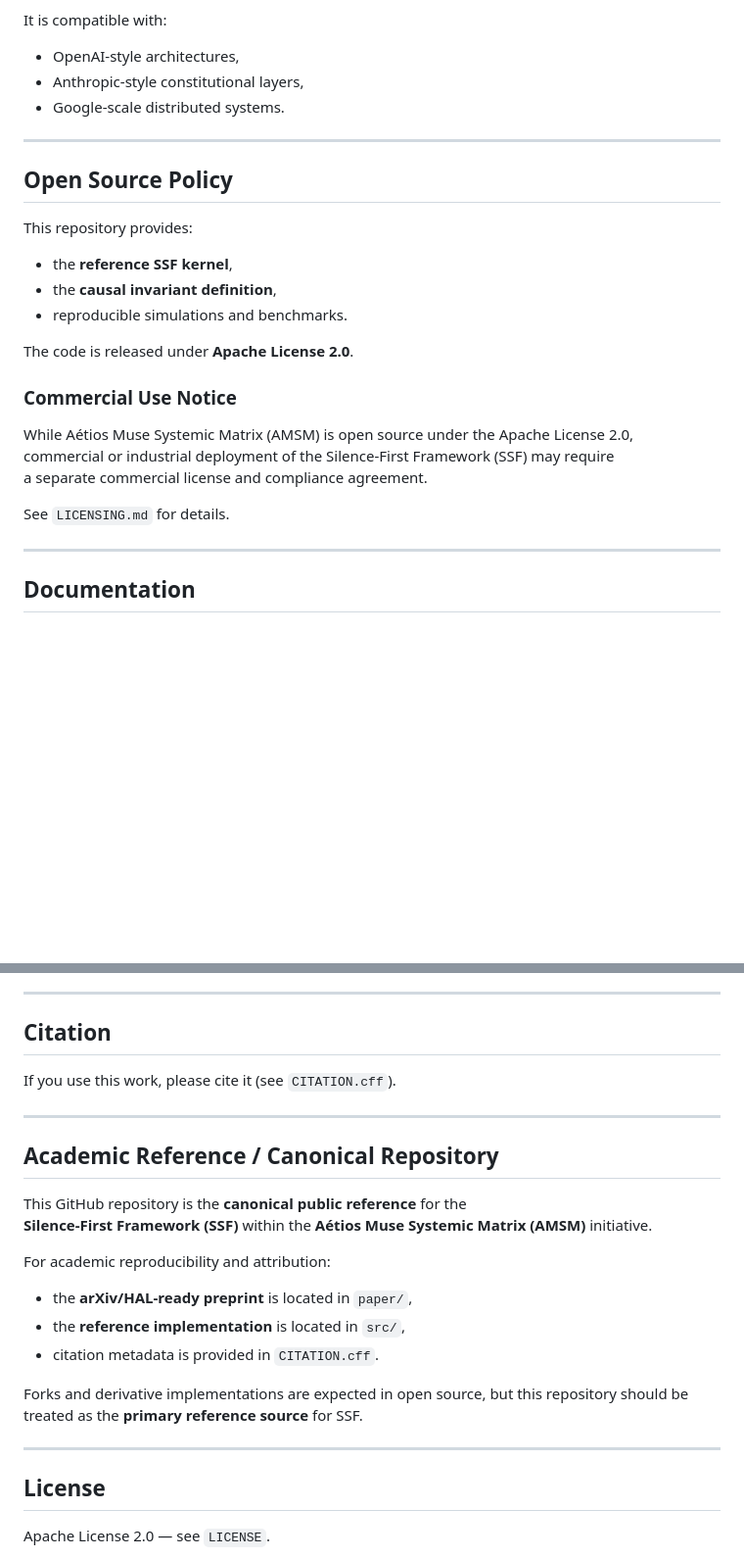
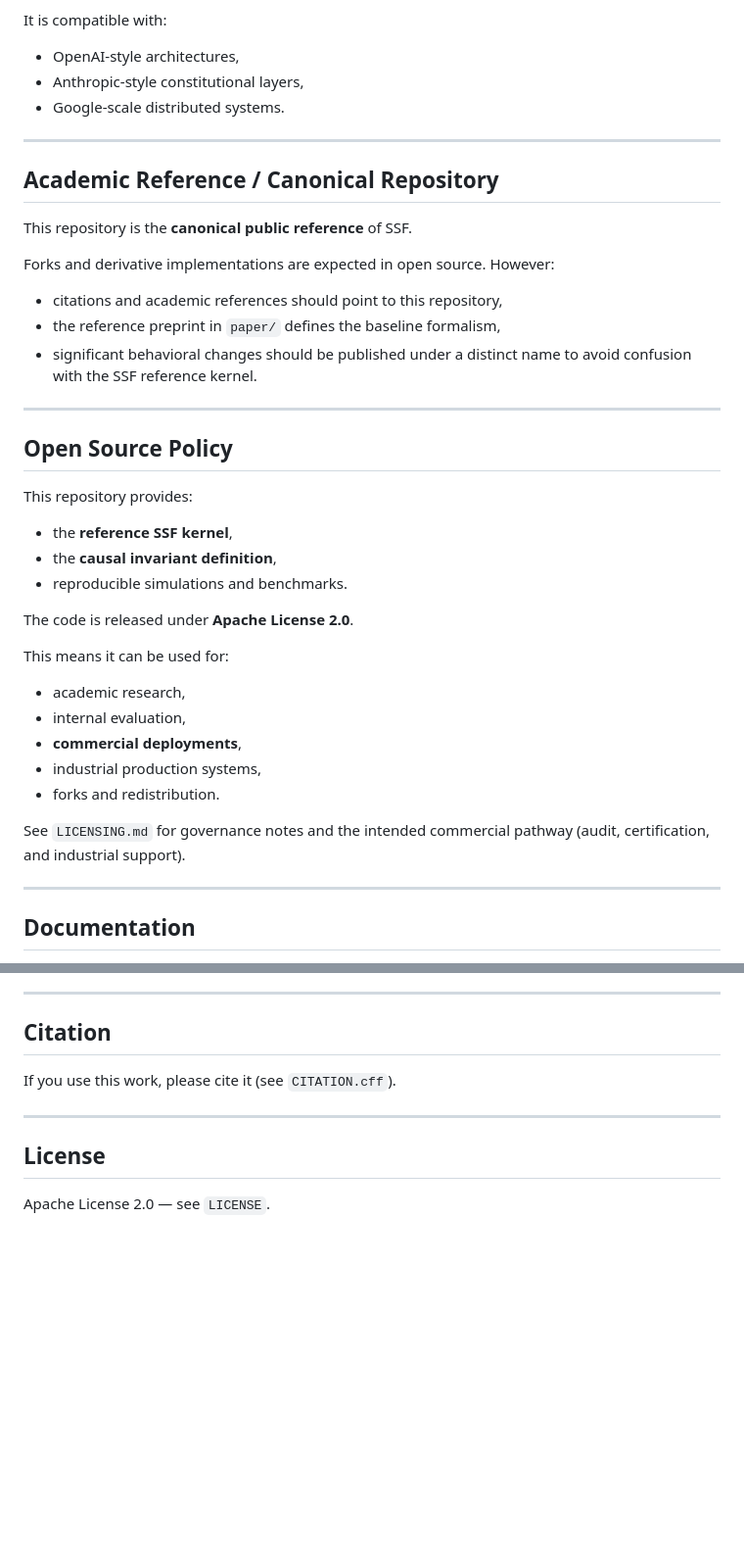
Before and after one commit to Muse-IRS/aetios-muse-systemic-matrix, a Markdown page: README.md, 2 parts joined by grey strips. Shown at 98% size. GitHub-like rendering; blank space fills up the shorter version.

```diff
--- a/README.md
+++ b/README.md
@@ -88,6 +88,20 @@ It is compatible with:
 
 ---
 
+## Academic Reference / Canonical Repository
+
+This repository is the **canonical public reference** of SSF.
+
+Forks and derivative implementations are expected in open source.
+However:
+
+- citations and academic references should point to this repository,
+- the reference preprint in `paper/` defines the baseline formalism,
+- significant behavioral changes should be published under a distinct name
+  to avoid confusion with the SSF reference kernel.
+
+---
+
 ## Open Source Policy
 
 This repository provides:
@@ -97,13 +111,15 @@ This repository provides:
 
 The code is released under **Apache License 2.0**.
 
-### Commercial Use Notice
+This means it can be used for:
+- academic research,
+- internal evaluation,
+- **commercial deployments**,
+- industrial production systems,
+- forks and redistribution.
 
-While Aétios Muse Systemic Matrix (AMSM) is open source under the Apache License 2.0,
-commercial or industrial deployment of the Silence-First Framework (SSF) may require
-a separate commercial license and compliance agreement.
-
-See `LICENSING.md` for details.
+See `LICENSING.md` for governance notes and the intended commercial pathway
+(audit, certification, and industrial support).
 
 ---
 
@@ -134,20 +150,6 @@ If you use this work, please cite it (see `CITATION.cff`).
 
 ---
 
-## Academic Reference / Canonical Repository
-
-This GitHub repository is the **canonical public reference** for the
-**Silence-First Framework (SSF)** within the **Aétios Muse Systemic Matrix (AMSM)** initiative.
-
-For academic reproducibility and attribution:
-- the **arXiv/HAL-ready preprint** is located in `paper/`,
-- the **reference implementation** is located in `src/`,
-- citation metadata is provided in `CITATION.cff`.
-
-Forks and derivative implementations are expected in open source, but this repository should be treated as the **primary reference source** for SSF.
-
----
-
 ## License
 
 Apache License 2.0 — see `LICENSE`.
```
Also changed, not shown: other parts of README.md (+2 -2 lines).
